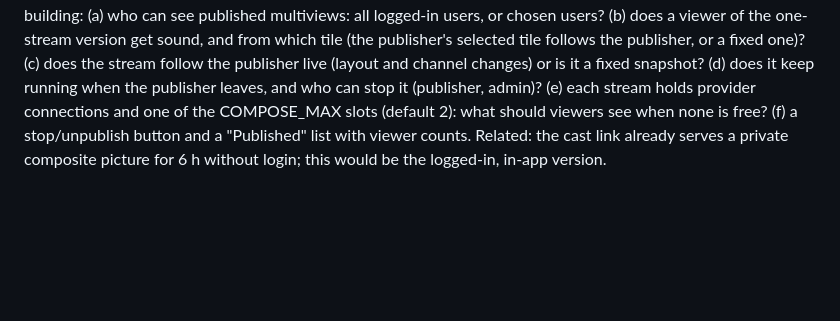
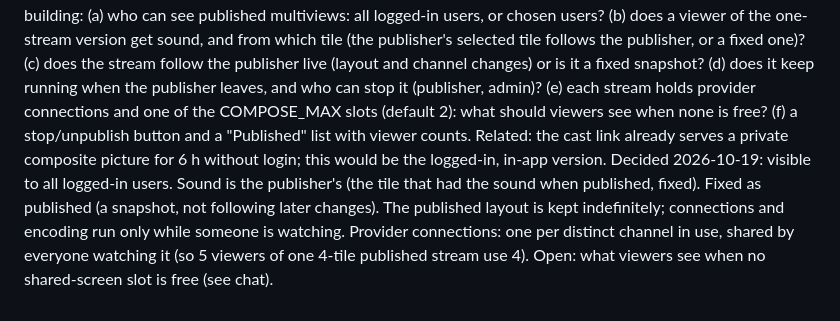
Before and after one commit to jameshoffman7667/multiview-iptv, a Markdown page: PENDING_CHANGES.md, the part around the change. Rendered like a GitHub page; blank space fills up the shorter version.

Commit message:
docs: P-12 decisions [skip ci]
Co-Authored-By: Claude Sonnet 5.5 <noreply@anthropic.com>
Claude-Session: https://claude.ai/code/session_01Lsah77R46uPbi1vGqn8c5Q

```diff
--- a/PENDING_CHANGES.md
+++ b/PENDING_CHANGES.md
@@ -69,3 +69,4 @@ Notes / questions: fix = empty the directory's contents (keep the directory), cr
 Requested: 2026-10-19 (James: "a proper watch someone else's screen ... an option when publishing the multiview, whether just to publish the layout or the screen as one stream").
 Type: minor (new feature)   Status: Pending
 Notes / questions: when publishing a multiview, choose (1) Layout only: other clients see it in their Multiviews list and open it, each decoding its own tiles; or (2) Screen as one stream: the server keeps one composite (shared screen) encode running and other clients just play that single picture. Questions before building: (a) who can see published multiviews: all logged-in users, or chosen users? (b) does a viewer of the one-stream version get sound, and from which tile (the publisher's selected tile follows the publisher, or a fixed one)? (c) does the stream follow the publisher live (layout and channel changes) or is it a fixed snapshot? (d) does it keep running when the publisher leaves, and who can stop it (publisher, admin)? (e) each stream holds provider connections and one of the COMPOSE_MAX slots (default 2): what should viewers see when none is free? (f) a stop/unpublish button and a "Published" list with viewer counts. Related: the cast link already serves a private composite picture for 6 h without login; this would be the logged-in, in-app version.
+Decided 2026-10-19: visible to all logged-in users. Sound is the publisher's (the tile that had the sound when published, fixed). Fixed as published (a snapshot, not following later changes). The published layout is kept indefinitely; connections and encoding run only while someone is watching. Provider connections: one per distinct channel in use, shared by everyone watching it (so 5 viewers of one 4-tile published stream use 4). Open: what viewers see when no shared-screen slot is free (see chat).
```
